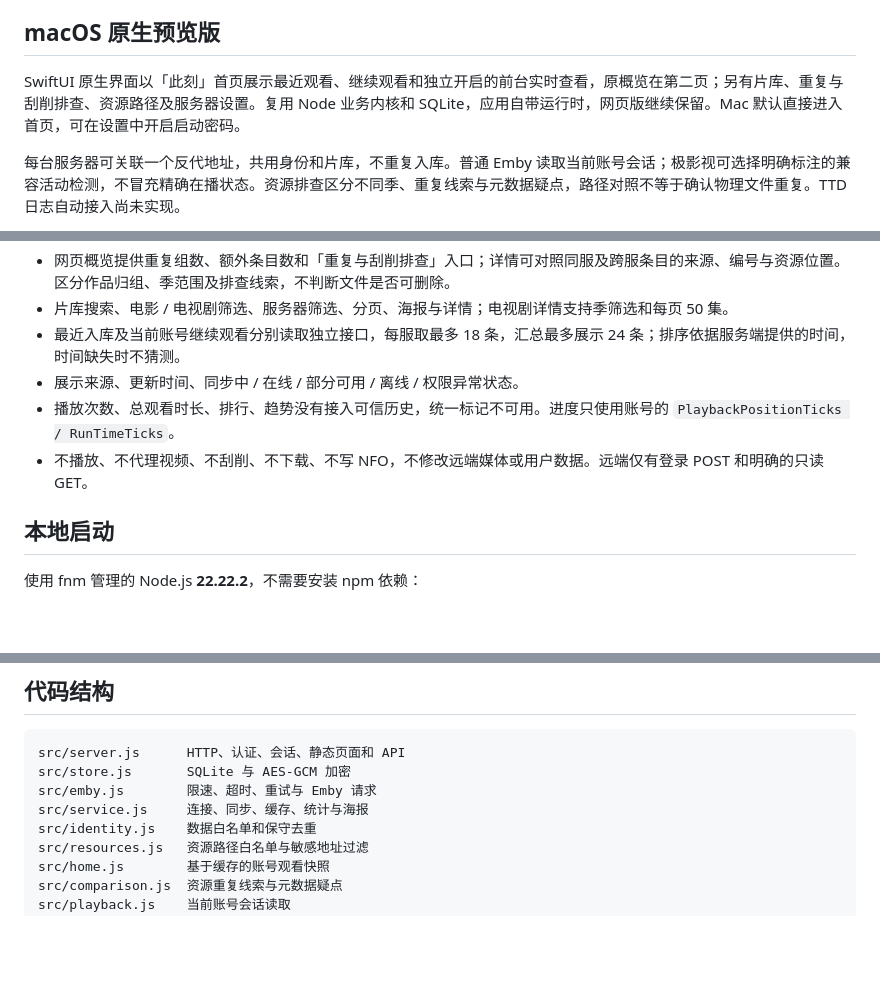
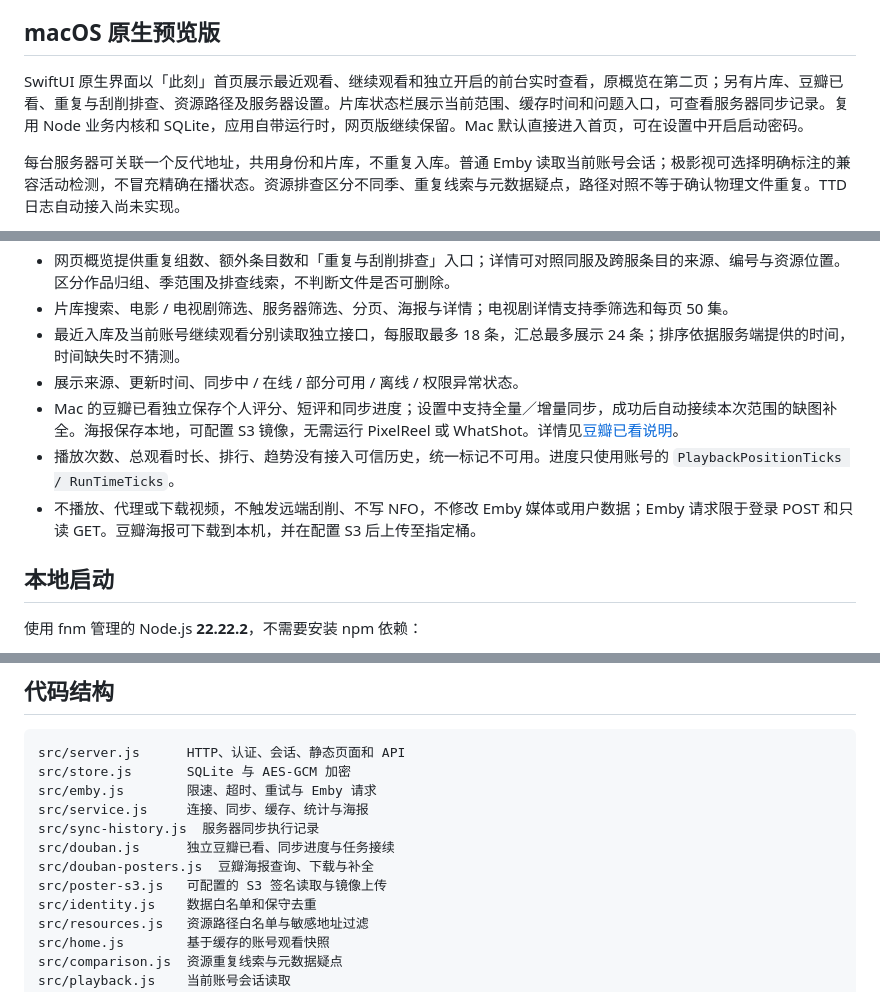
Before and after one commit to zaynzhu/EmbyScope, a Markdown page: README.md, 3 parts joined by grey strips. Rendered like a GitHub page; blank space fills up the shorter version.

```diff
--- a/README.md
+++ b/README.md
@@ -6,7 +6,7 @@
 
 ## macOS 原生预览版
 
-SwiftUI 原生界面以「此刻」首页展示最近观看、继续观看和独立开启的前台实时查看，原概览在第二页；另有片库、重复与刮削排查、资源路径及服务器设置。复用 Node 业务内核和 SQLite，应用自带运行时，网页版继续保留。Mac 默认直接进入首页，可在设置中开启启动密码。
+SwiftUI 原生界面以「此刻」首页展示最近观看、继续观看和独立开启的前台实时查看，原概览在第二页；另有片库、豆瓣已看、重复与刮削排查、资源路径及服务器设置。片库状态栏展示当前范围、缓存时间和问题入口，可查看服务器同步记录。复用 Node 业务内核和 SQLite，应用自带运行时，网页版继续保留。Mac 默认直接进入首页，可在设置中开启启动密码。
 
 每台服务器可关联一个反代地址，共用身份和片库，不重复入库。普通 Emby 读取当前账号会话；极影视可选择明确标注的兼容活动检测，不冒充精确在播状态。资源排查区分不同季、重复线索与元数据疑点，路径对照不等于确认物理文件重复。TTD 日志自动接入尚未实现。
 
@@ -27,8 +27,9 @@ SwiftUI 原生界面以「此刻」首页展示最近观看、继续观看和独
 - 片库搜索、电影 / 电视剧筛选、服务器筛选、分页、海报与详情；电视剧详情支持季筛选和每页 50 集。
 - 最近入库及当前账号继续观看分别读取独立接口，每服取最多 18 条，汇总最多展示 24 条；排序依据服务端提供的时间，时间缺失时不猜测。
 - 展示来源、更新时间、同步中 / 在线 / 部分可用 / 离线 / 权限异常状态。
+- Mac 的豆瓣已看独立保存个人评分、短评和同步进度；设置中支持全量／增量同步，成功后自动接续本次范围的缺图补全。海报保存本地，可配置 S3 镜像，无需运行 PixelReel 或 WhatShot。详情见[豆瓣已看说明](docs/macOS安装与备份.md#豆瓣已看)。
 - 播放次数、总观看时长、排行、趋势没有接入可信历史，统一标记不可用。进度只使用账号的 `PlaybackPositionTicks / RunTimeTicks`。
-- 不播放、不代理视频、不刮削、不下载、不写 NFO，不修改远端媒体或用户数据。远端仅有登录 POST 和明确的只读 GET。
+- 不播放、代理或下载视频，不触发远端刮削、不写 NFO，不修改 Emby 媒体或用户数据；Emby 请求限于登录 POST 和只读 GET。豆瓣海报可下载到本机，并在配置 S3 后上传至指定桶。
 
 ## 本地启动
 
@@ -120,6 +124,10 @@ src/server.js      HTTP、认证、会话、静态页面和 API
 src/store.js       SQLite 与 AES-GCM 加密
 src/emby.js        限速、超时、重试与 Emby 请求
 src/service.js     连接、同步、缓存、统计与海报
+src/sync-history.js  服务器同步执行记录
+src/douban.js      独立豆瓣已看、同步进度与任务接续
+src/douban-posters.js  豆瓣海报查询、下载与补全
+src/poster-s3.js   可配置的 S3 签名读取与镜像上传
 src/identity.js    数据白名单和保守去重
 src/resources.js   资源路径白名单与敏感地址过滤
 src/home.js        基于缓存的账号观看快照
```
Also changed, not shown: other parts of README.md (+4 -1 lines), docs/macOS使用说明.md (+5 -4 lines), docs/macOS安装与备份.md (+3 -1 lines).
